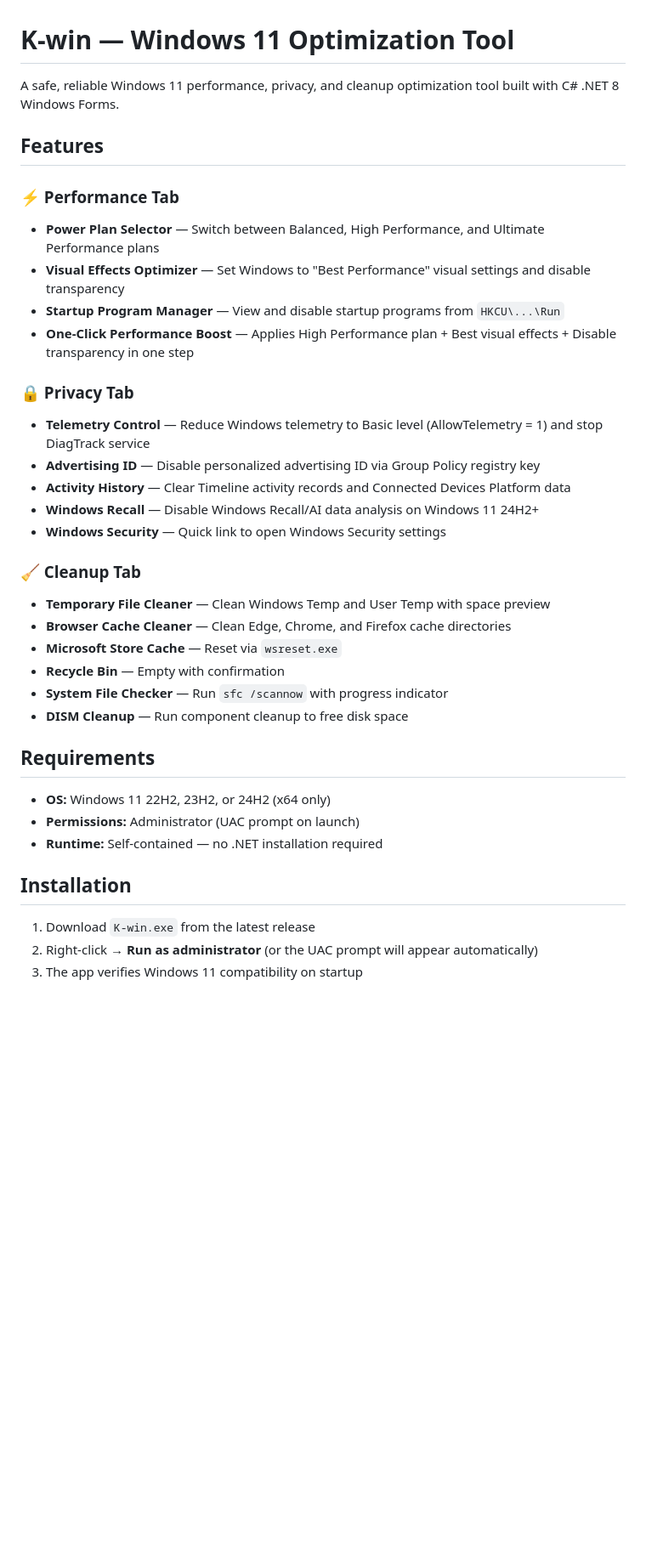
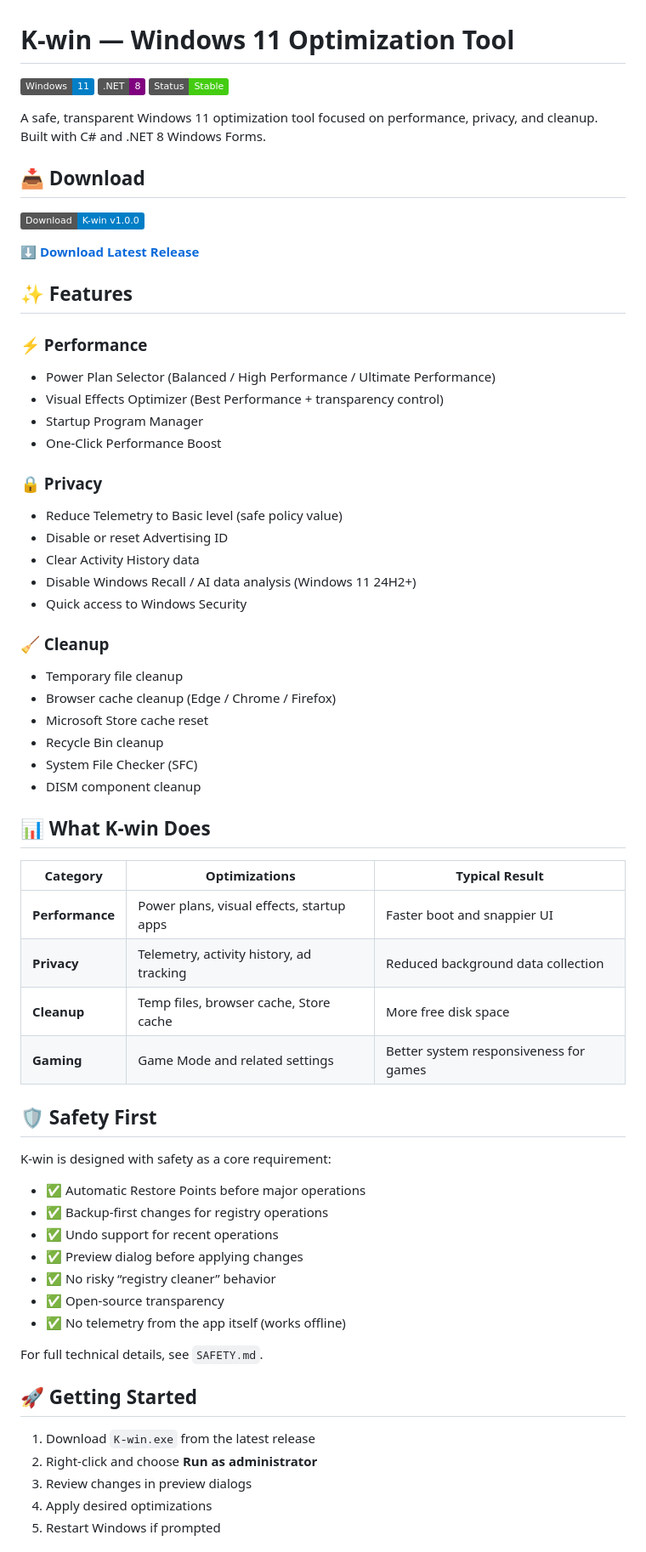
Before and after one commit to Elomami1976/K-Win, a Markdown page: README.md, the part around one of its changes. Shown at 85% size. GitHub-like rendering; badges without logos; blank space fills up the shorter version.

Commit message:
README: optimize English content

```diff
--- a/README.md
+++ b/README.md
@@ -1,39 +1,69 @@
 # K-win — Windows 11 Optimization Tool
 
-A safe, reliable Windows 11 performance, privacy, and cleanup optimization tool built with C# .NET 8 Windows Forms.
+![Windows 11](https://img.shields.io/badge/Windows-11-blue?logo=windows)
+![.NET 8](https://img.shields.io/badge/.NET-8-purple)
+![Build](https://img.shields.io/badge/Status-Stable-brightgreen)
 
-## Features
+A safe, transparent Windows 11 optimization tool focused on performance, privacy, and cleanup.
+Built with C# and .NET 8 Windows Forms.
 
-### ⚡ Performance Tab
-- **Power Plan Selector** — Switch between Balanced, High Performance, and Ultimate Performance plans
-- **Visual Effects Optimizer** — Set Windows to "Best Performance" visual settings and disable transparency
-- **Startup Program Manager** — View and disable startup programs from `HKCU\...\Run`
-- **One-Click Performance Boost** — Applies High Performance plan + Best visual effects + Disable transparency in one step
+## 📥 Download
 
-### 🔒 Privacy Tab
-- **Telemetry Control** — Reduce Windows telemetry to Basic level (AllowTelemetry = 1) and stop DiagTrack service
-- **Advertising ID** — Disable personalized advertising ID via Group Policy registry key
-- **Activity History** — Clear Timeline activity records and Connected Devices Platform data
-- **Windows Recall** — Disable Windows Recall/AI data analysis on Windows 11 24H2+
-- **Windows Security** — Quick link to open Windows Security settings
+[![Download K-win](https://img.shields.io/badge/Download-K--win%20v1.0.0-blue)](https://github.com/TypoGrammar/-K-win/releases/latest/download/K-win.exe)
 
-### 🧹 Cleanup Tab
-- **Temporary File Cleaner** — Clean Windows Temp and User Temp with space preview
-- **Browser Cache Cleaner** — Clean Edge, Chrome, and Firefox cache directories
-- **Microsoft Store Cache** — Reset via `wsreset.exe`
-- **Recycle Bin** — Empty with confirmation
-- **System File Checker** — Run `sfc /scannow` with progress indicator
-- **DISM Cleanup** — Run component cleanup to free disk space
+**[⬇️ Download Latest Release](https://github.com/TypoGrammar/-K-win/releases/latest)**
 
-## Requirements
+## ✨ Features
 
-- **OS:** Windows 11 22H2, 23H2, or 24H2 (x64 only)
-- **Permissions:** Administrator (UAC prompt on launch)
-- **Runtime:** Self-contained — no .NET installation required
+### ⚡ Performance
+- Power Plan Selector (Balanced / High Performance / Ultimate Performance)
+- Visual Effects Optimizer (Best Performance + transparency control)
+- Startup Program Manager
+- One-Click Performance Boost
 
-## Installation
+### 🔒 Privacy
+- Reduce Telemetry to Basic level (safe policy value)
+- Disable or reset Advertising ID
+- Clear Activity History data
+- Disable Windows Recall / AI data analysis (Windows 11 24H2+)
+- Quick access to Windows Security
+
+### 🧹 Cleanup
+- Temporary file cleanup
+- Browser cache cleanup (Edge / Chrome / Firefox)
+- Microsoft Store cache reset
+- Recycle Bin cleanup
+- System File Checker (SFC)
+- DISM component cleanup
+
+## 📊 What K-win Does
+
+| Category | Optimizations | Typical Result |
+|----------|---------------|----------------|
+| **Performance** | Power plans, visual effects, startup apps | Faster boot and snappier UI |
+| **Privacy** | Telemetry, activity history, ad tracking | Reduced background data collection |
+| **Cleanup** | Temp files, browser cache, Store cache | More free disk space |
+| **Gaming** | Game Mode and related settings | Better system responsiveness for games |
+
+## 🛡️ Safety First
+
+K-win is designed with safety as a core requirement:
+
+- ✅ Automatic Restore Points before major operations
+- ✅ Backup-first changes for registry operations
+- ✅ Undo support for recent operations
+- ✅ Preview dialog before applying changes
+- ✅ No risky “registry cleaner” behavior
+- ✅ Open-source transparency
+- ✅ No telemetry from the app itself (works offline)
+
+For full technical details, see `SAFETY.md`.
+
+## 🚀 Getting Started
 
 1. Download `K-win.exe` from the latest release
-2. Right-click → **Run as administrator** (or the UAC prompt will appear automatically)
-3. The app verifies Windows 11 compatibility on startup
+2. Right-click and choose **Run as administrator**
+3. Review changes in preview dialogs
+4. Apply desired optimizations
+5. Restart Windows if prompted
 
```
Also changed, not shown: other parts of README.md (+26 -39 lines).
